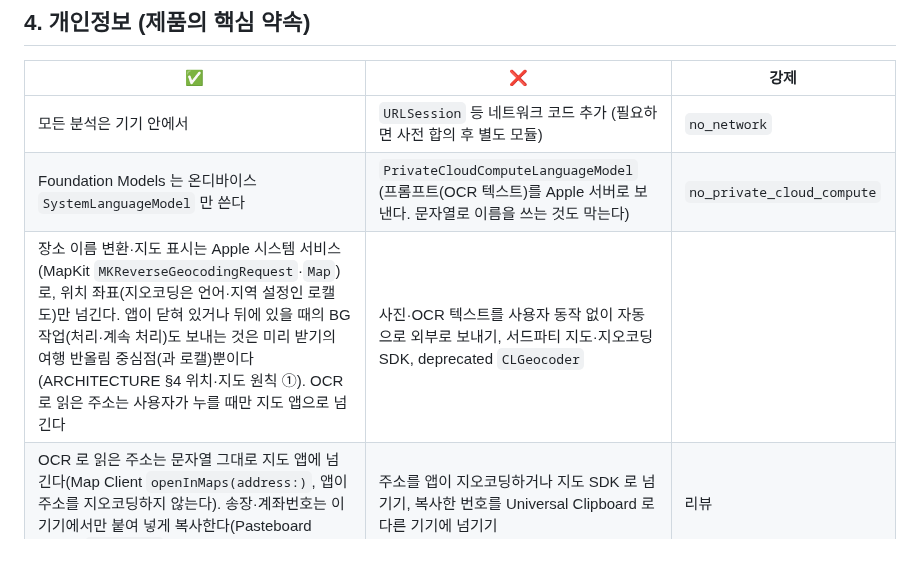
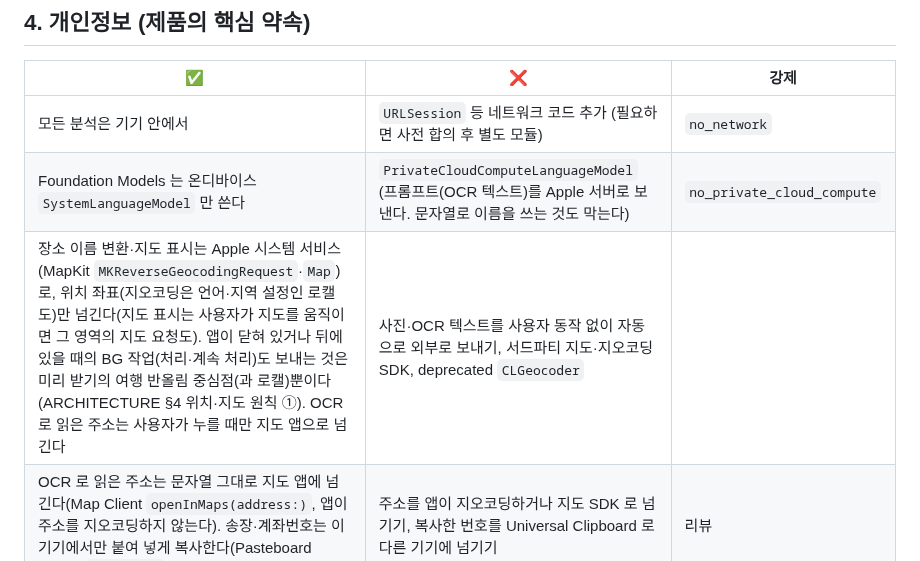
Before and after one commit to zopandagom/snapsort-ios, a Markdown page: docs/CONVENTIONS.md, the part around the change. Drawn GitHub-style.

Commit message:
docs: CONVENTIONS §4 외부 전송 허용 칸에 지도 이동 영역 요청을 추가
CLAUDE.md·README·ARCHITECTURE·온보딩·처리방침에는 들어간 "사용자가
지도를 움직이면 그 영역의 지도 요청"이 이 칸에만 빠져 있었다.

Co-Authored-By: Claude Code <noreply@anthropic.com>

```diff
--- a/docs/CONVENTIONS.md
+++ b/docs/CONVENTIONS.md
@@ -50,7 +50,7 @@
 |---|---|---|
 | 모든 분석은 기기 안에서 | `URLSession` 등 네트워크 코드 추가 (필요하면 사전 합의 후 별도 모듈) | `no_network` |
 | Foundation Models 는 온디바이스 `SystemLanguageModel` 만 쓴다 | `PrivateCloudComputeLanguageModel` (프롬프트(OCR 텍스트)를 Apple 서버로 보낸다. 문자열로 이름을 쓰는 것도 막는다) | `no_private_cloud_compute` |
-| 장소 이름 변환·지도 표시는 Apple 시스템 서비스(MapKit `MKReverseGeocodingRequest`·`Map`)로, 위치 좌표(지오코딩은 언어·지역 설정인 로캘도)만 넘긴다. 앱이 닫혀 있거나 뒤에 있을 때의 BG 작업(처리·계속 처리)도 보내는 것은 미리 받기의 여행 반올림 중심점(과 로캘)뿐이다(ARCHITECTURE §4 위치·지도 원칙 ①). OCR 로 읽은 주소는 사용자가 누를 때만 지도 앱으로 넘긴다 | 사진·OCR 텍스트를 사용자 동작 없이 자동으로 외부로 보내기, 서드파티 지도·지오코딩 SDK, deprecated `CLGeocoder` | |
+| 장소 이름 변환·지도 표시는 Apple 시스템 서비스(MapKit `MKReverseGeocodingRequest`·`Map`)로, 위치 좌표(지오코딩은 언어·지역 설정인 로캘도)만 넘긴다(지도 표시는 사용자가 지도를 움직이면 그 영역의 지도 요청도). 앱이 닫혀 있거나 뒤에 있을 때의 BG 작업(처리·계속 처리)도 보내는 것은 미리 받기의 여행 반올림 중심점(과 로캘)뿐이다(ARCHITECTURE §4 위치·지도 원칙 ①). OCR 로 읽은 주소는 사용자가 누를 때만 지도 앱으로 넘긴다 | 사진·OCR 텍스트를 사용자 동작 없이 자동으로 외부로 보내기, 서드파티 지도·지오코딩 SDK, deprecated `CLGeocoder` | |
 | OCR 로 읽은 주소는 문자열 그대로 지도 앱에 넘긴다(Map Client `openInMaps(address:)`, 앱이 주소를 지오코딩하지 않는다). 송장·계좌번호는 이 기기에서만 붙여 넣게 복사한다(Pasteboard Client, `localOnly`, 만료 시간 없음) | 주소를 앱이 지오코딩하거나 지도 SDK 로 넘기기, 복사한 번호를 Universal Clipboard 로 다른 기기에 넘기기 | 리뷰 |
 | Debug 빌드 전용 개발 도구(기록 도구 `SampleRecorderFeature`)의 결과 파일(OCR 텍스트 포함)은 사용자가 공유 시트로 직접 옮긴다. AirDrop 이나 '파일에 저장'의 '나의 iPhone' 위치로만. 기록 도구는 Release 에 넣지 않는다(ARCHITECTURE §2). 공유 시트에서 공개 상수가 있는 시스템 대상(메일·메시지·복사 등)과 Apple 앱 공유 확장(메모·미리 알림·Freeform. 비공개 식별자라 빠지지 않을 수 있다)은 코드로 뺀다(`ShareExclusions`). 그 밖의 대상(서드파티 앱)과 '파일에 저장'의 iCloud Drive 위치는 막지 못해 화면 안내로 둔다. 샘플 보기로 본 사진은 화면에만 보이고 파일·공유를 만들지 않는다 | 기록 파일을 메시지·메일·iCloud Drive 등 클라우드로 보내기, 기록 도구를 Release 에 포함, 가리지 않은 기록 파일 커밋 | 리뷰, `.gitignore`, 공유 시트 제외 목록 |
 | 위젯(홈·잠금 화면)에는 개수·D-day·상태 문구만 (잠금 화면에 보인다). 계속 처리 작업의 시스템 진행 화면(잠금 화면·다이내믹 아일랜드)도 개수와 고정 문구만(ARCHITECTURE §4 인덱싱) | 위젯·시스템 진행 화면에 교환처·OCR 텍스트·썸네일·사진 식별자·카테고리·장소 이름 넣기, 위젯 코드에서 로그 남기기 | 리뷰 |
```
